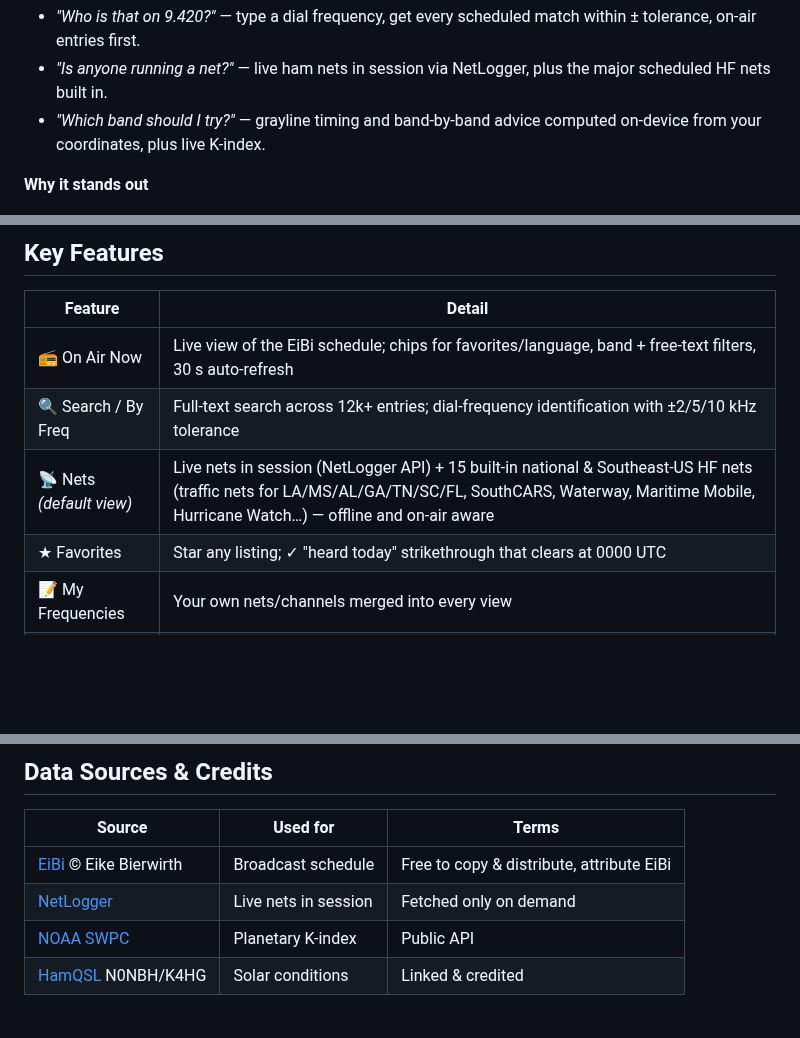
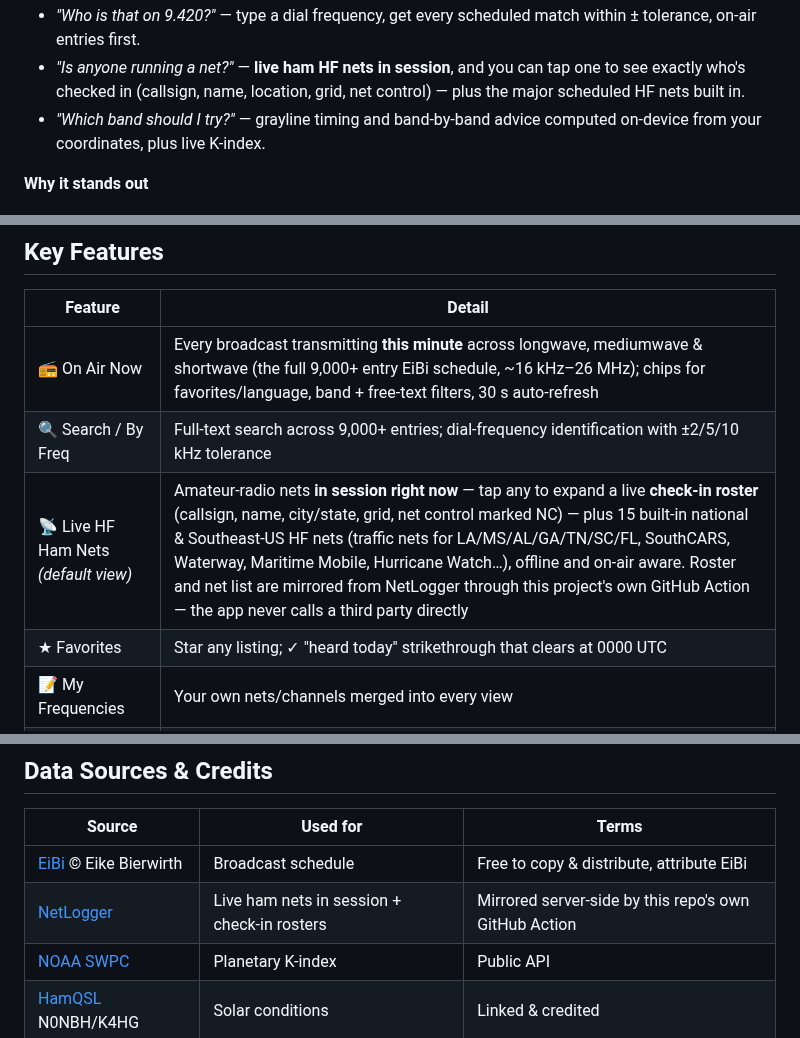
Before and after one commit to cdburgess75/SkyWave, a Markdown page: README.md, 3 parts joined by grey strips. Drawn GitHub-style; blank space fills up the shorter version.

```diff
--- a/README.md
+++ b/README.md
@@ -34,5 +34,5 @@ Shortwave listening has a discovery problem: thousands of broadcasts rotate thro
 - *"Who is that on 9.420?"* — type a dial frequency, get every scheduled match within ± tolerance, on-air entries first.
-- *"Is anyone running a net?"* — live ham nets in session via NetLogger, plus the major scheduled HF nets built in.
+- *"Is anyone running a net?"* — **live ham HF nets in session**, and you can tap one to see exactly who's checked in (callsign, name, location, grid, net control) — plus the major scheduled HF nets built in.
 - *"Which band should I try?"* — grayline timing and band-by-band advice computed on-device from your coordinates, plus live K-index.
 
 **Why it stands out**
@@ -49,9 +49,9 @@ Shortwave listening has a discovery problem: thousands of broadcasts rotate thro
 
 | Feature | Detail |
 |---------|--------|
-| 📻 On Air Now | Live view of the EiBi schedule; chips for favorites/language, band + free-text filters, 30 s auto-refresh |
-| 🔍 Search / By Freq | Full-text search across 12k+ entries; dial-frequency identification with ±2/5/10 kHz tolerance |
-| 📡 Nets *(default view)* | Live nets in session (NetLogger API) + 15 built-in national & Southeast-US HF nets (traffic nets for LA/MS/AL/GA/TN/SC/FL, SouthCARS, Waterway, Maritime Mobile, Hurricane Watch…) — offline and on-air aware |
+| 📻 On Air Now | Every broadcast transmitting **this minute** across longwave, mediumwave & shortwave (the full 9,000+ entry EiBi schedule, ~16 kHz–26 MHz); chips for favorites/language, band + free-text filters, 30 s auto-refresh |
+| 🔍 Search / By Freq | Full-text search across 9,000+ entries; dial-frequency identification with ±2/5/10 kHz tolerance |
+| 📡 Live HF Ham Nets *(default view)* | Amateur-radio nets **in session right now** — tap any to expand a live **check-in roster** (callsign, name, city/state, grid, net control marked NC) — plus 15 built-in national & Southeast-US HF nets (traffic nets for LA/MS/AL/GA/TN/SC/FL, SouthCARS, Waterway, Maritime Mobile, Hurricane Watch…), offline and on-air aware. Roster and net list are mirrored from NetLogger through this project's own GitHub Action — the app never calls a third party directly |
 | ★ Favorites | Star any listing; ✓ "heard today" strikethrough that clears at 0000 UTC |
 | 📝 My Frequencies | Your own nets/channels merged into every view |
 | 🌅 Grayline planner | Sunrise/sunset/solar-noon + band advice from an on-device solar algorithm — no network |
@@ -156,7 +156,7 @@ Operating-side features (QSO logging, POTA/SOTA spots, ADIF export) are out of s
 | Source | Used for | Terms |
 |--------|----------|-------|
 | [EiBi](http://www.eibispace.de) © Eike Bierwirth | Broadcast schedule | Free to copy & distribute, attribute EiBi |
-| [NetLogger](https://www.netlogger.org) | Live nets in session | Fetched only on demand |
+| [NetLogger](https://www.netlogger.org) | Live ham nets in session + check-in rosters | Mirrored server-side by this repo's own GitHub Action |
 | [NOAA SWPC](https://www.swpc.noaa.gov) | Planetary K-index | Public API |
 | [HamQSL](https://www.hamqsl.com) N0NBH/K4HG | Solar conditions | Linked & credited |
 
```
Also changed, not shown: other parts of README.md (+5 -5 lines), CHANGELOG.md (+8 -0 lines), docs/screenshot-desktop.png, docs/screenshot-mobile.png, docs/screenshot-onair.png, 3 other files.
